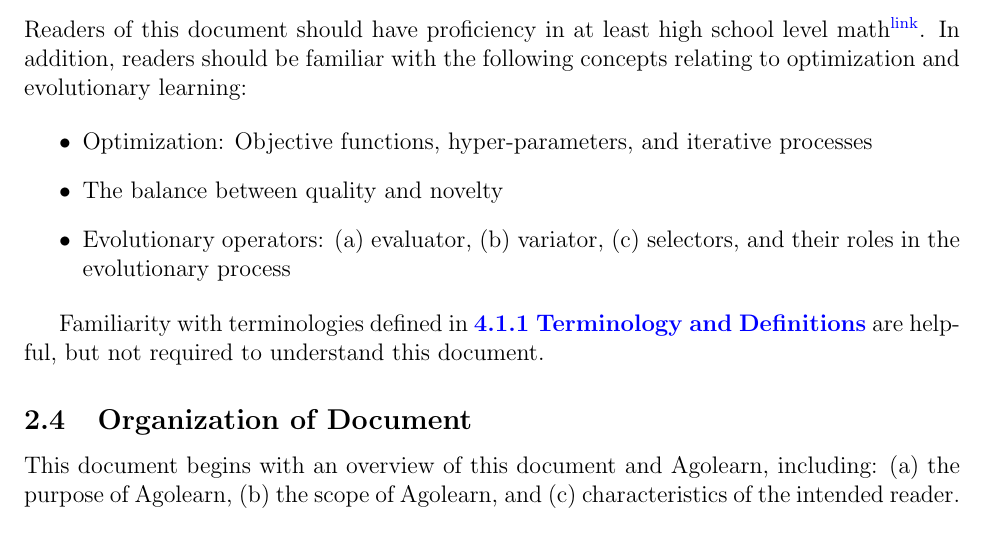
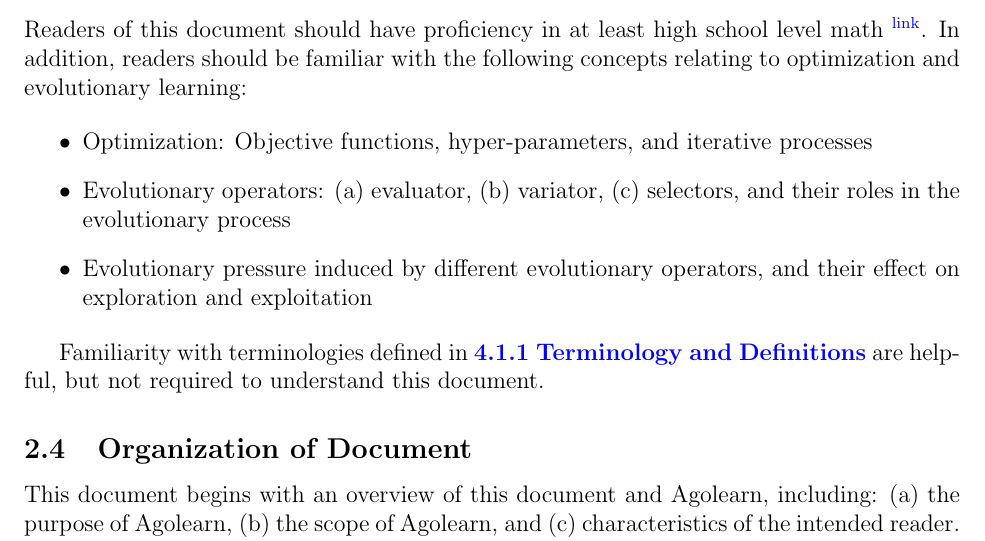
Before and after one commit to Tan630/Agolearn, a LaTeX document (docs/SRS/SRS.tex): part of page 6 of 15, cut so that both start at the same text. Compiled offline with pdfLaTeX.

Commit message:
Doc (#8): Explain reader characteristics in clearer terms

```diff
--- a/docs/SRS/SRS.tex
+++ b/docs/SRS/SRS.tex
@@ -254,12 +254,12 @@
 {sec_IntendedReader}
 \label{subsec:reader}
 
-Readers of this document should have proficiency in at least high school level math\href{https://www.edu.gov.on.ca/eng/curriculum/secondary/math1112currb.pdf}{\textsuperscript{link}}. In addition, readers should be familiar with the following concepts relating to optimization and evolutionary learning:
+Readers of this document should have proficiency in at least high school level math \href{https://www.edu.gov.on.ca/eng/curriculum/secondary/math1112currb.pdf}{\textsuperscript{link}}. In addition, readers should be familiar with the following concepts relating to optimization and evolutionary learning:
 
 \begin{itemize}
   \item Optimization: Objective functions, hyper-parameters, and iterative processes
-  \item The balance between quality and novelty
   \item Evolutionary operators: (a) evaluator, (b) variator, (c) selectors, and their roles in the evolutionary process
+  \item Evolutionary pressure induced by different evolutionary operators, and their effect on exploration and exploitation
 \end{itemize}
 
 Familiarity with terminologies defined in \secref{subsubsec:terms} are helpful, but not required to understand this document.
```
Also changed, not shown: docs/SRS/SRS.pdf.
